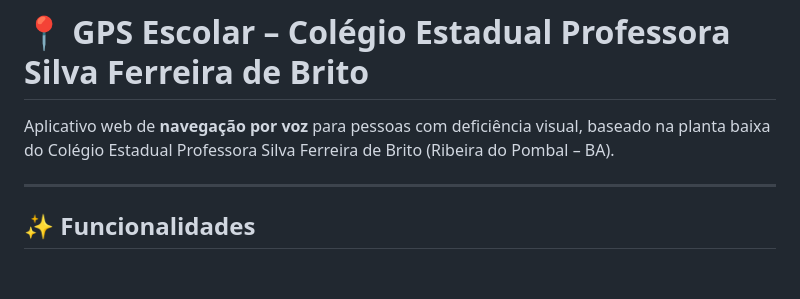
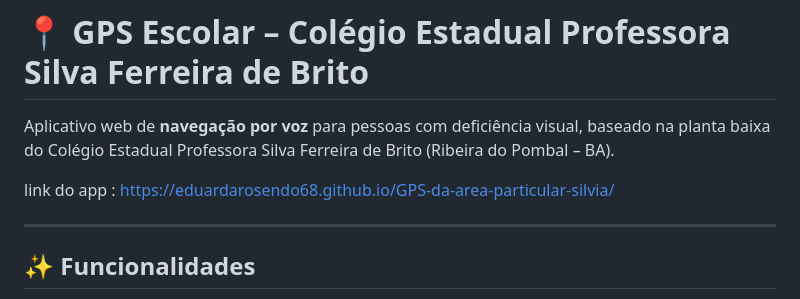
Before and after one commit to eduardarosendo68/GPS-da-area-particular-silvia, a Markdown page: README.md, the part around the change. Drawn GitHub-style; blank space fills up the shorter version.

Commit message:
Update README with app link
Added link to the app in the README file.

```diff
--- a/README.md
+++ b/README.md
@@ -1,6 +1,8 @@
 # 📍 GPS Escolar – Colégio Estadual Professora Silva Ferreira de Brito
 
 Aplicativo web de **navegação por voz** para pessoas com deficiência visual, baseado na planta baixa do Colégio Estadual Professora Silva Ferreira de Brito (Ribeira do Pombal – BA).
+
+link do app : https://eduardarosendo68.github.io/GPS-da-area-particular-silvia/
 
 ---
 
```
